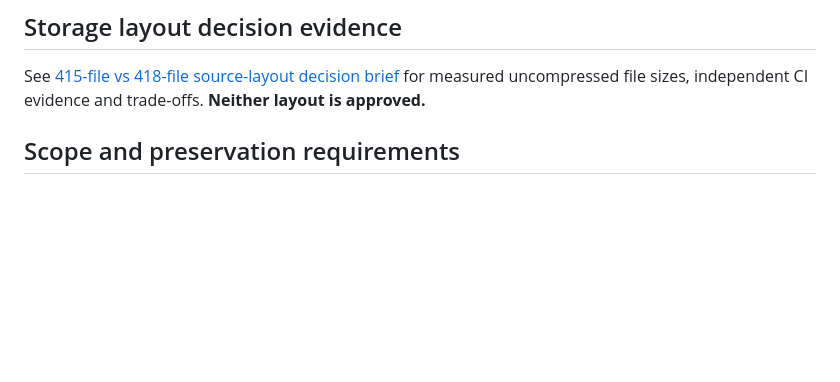
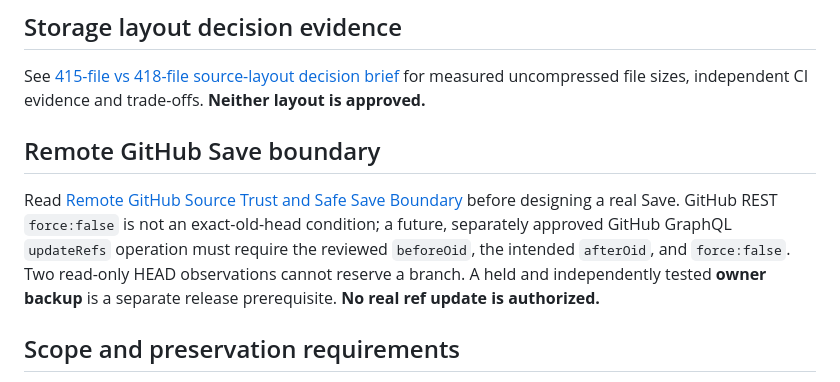
Before and after one commit to CosmicCuddle/Naxxramas-Resource-Hub, a Markdown page: editor/research/revision-safe-release-gates.md, the part around the change. GitHub-like rendering; blank space fills up the shorter version.

Commit message:
docs(editor): link authenticated remote-source and exact-old-head Save safety requirements

```diff
--- a/editor/research/revision-safe-release-gates.md
+++ b/editor/research/revision-safe-release-gates.md
@@ -11,6 +11,10 @@ Before considering a real Save, read [Durable Backup and Rollback Acceptance Pla
 ## Storage layout decision evidence
 
 See [415-file vs 418-file source-layout decision brief](415-vs-418-source-layout-decision.md) for measured uncompressed file sizes, independent CI evidence and trade-offs. **Neither layout is approved.**
+
+## Remote GitHub Save boundary
+
+Read [Remote GitHub Source Trust and Safe Save Boundary](remote-github-save-trust-boundary.md) before designing a real Save. GitHub REST `force:false` is not an exact-old-head condition; a future, separately approved GitHub GraphQL `updateRefs` operation must require the reviewed `beforeOid`, the intended `afterOid`, and `force:false`. Two read-only HEAD observations cannot reserve a branch. A held and independently tested **owner backup** is a separate release prerequisite. **No real ref update is authorized.**
 
 ## Scope and preservation requirements
 
```
